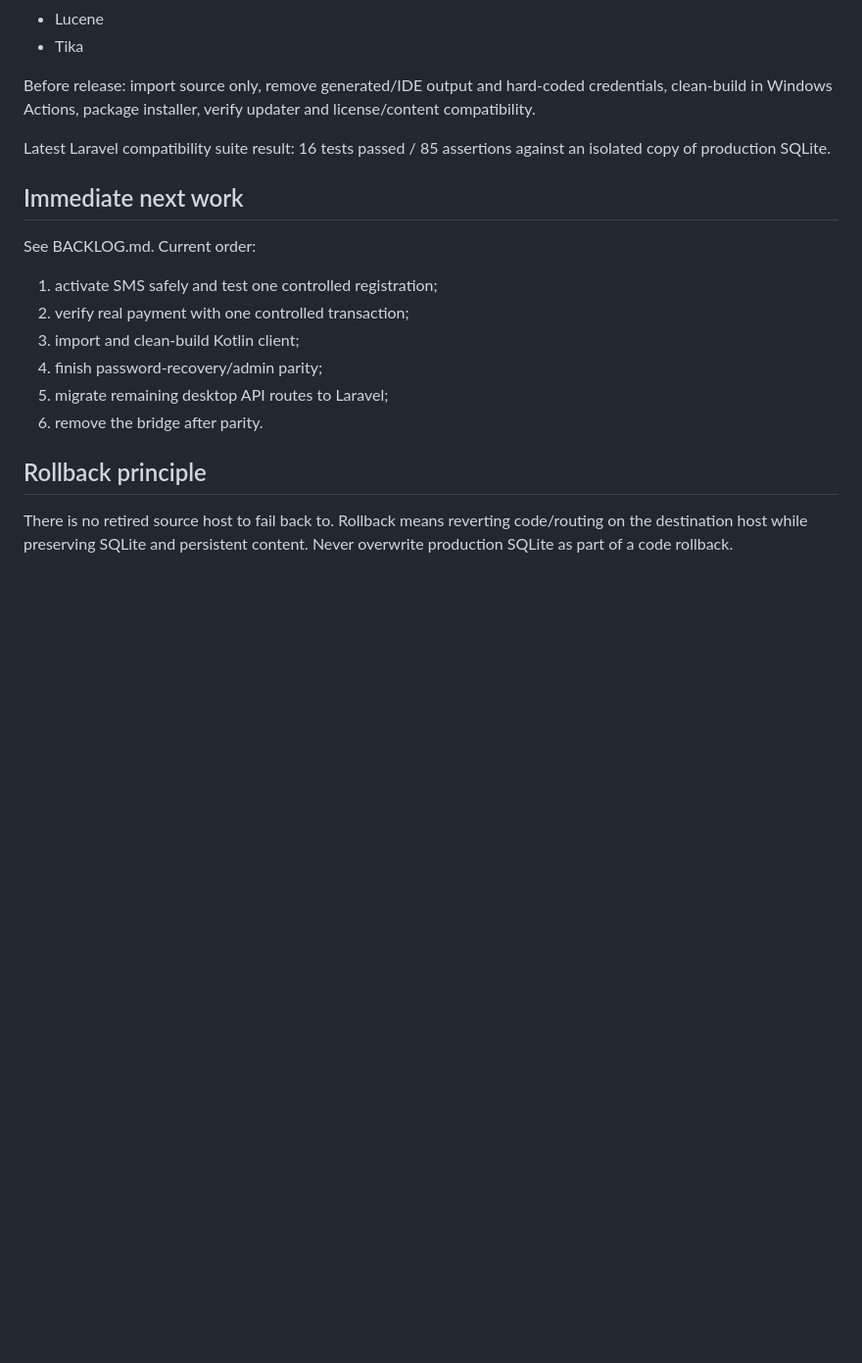
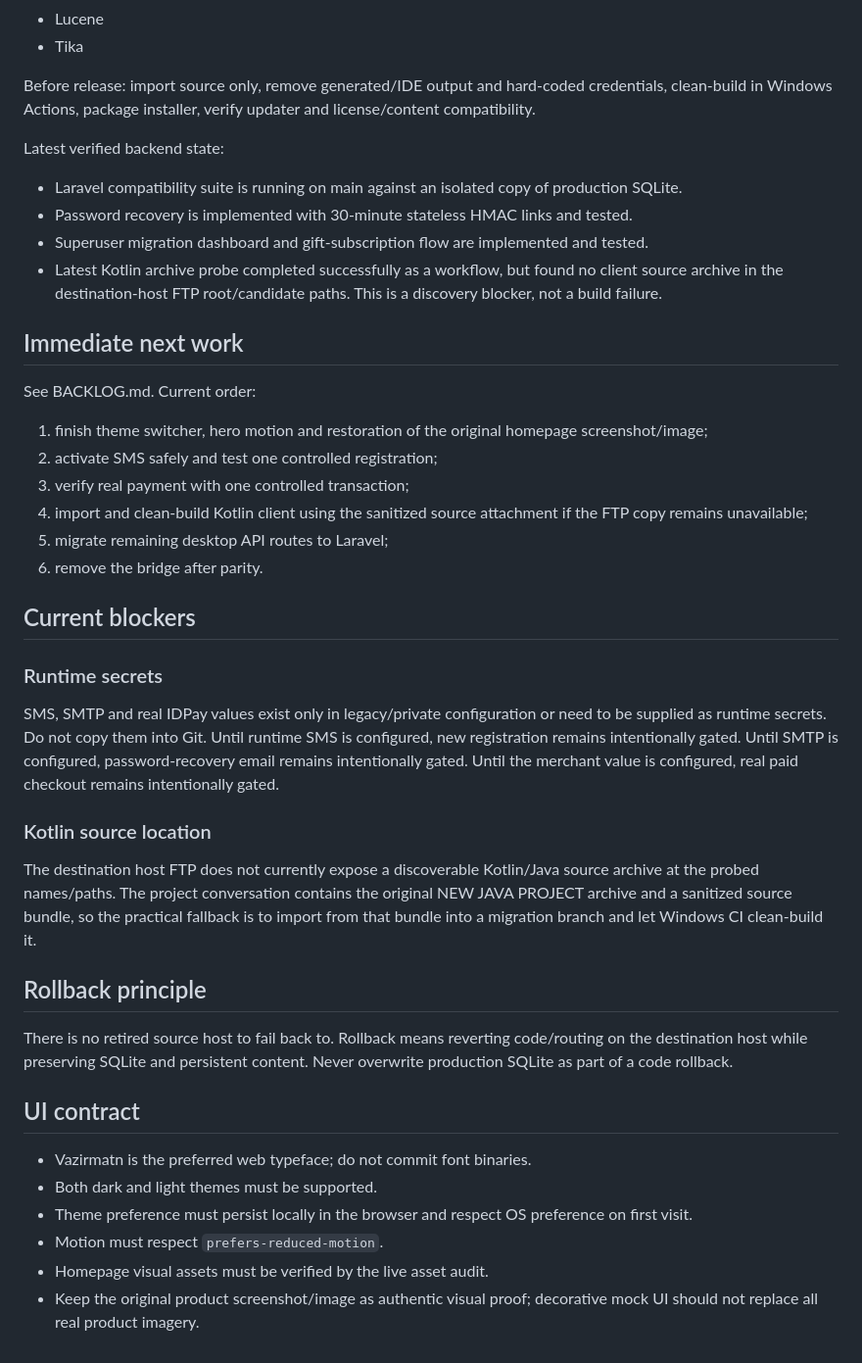
Before and after one commit to motealle/matnyaab, a Markdown page: docs/HANDOFF.md, the part around the change. Shown at 98% size. Drawn GitHub-style; blank space fills up the shorter version.

Commit message:
docs: refresh handoff with current blockers and UI contract

```diff
--- a/docs/HANDOFF.md
+++ b/docs/HANDOFF.md
@@ -127,19 +127,41 @@ Do not remove the bridge until the Windows client and Laravel API contracts are
 
 Before release: import source only, remove generated/IDE output and hard-coded credentials, clean-build in Windows Actions, package installer, verify updater and license/content compatibility.
 
-Latest Laravel compatibility suite result: 16 tests passed / 85 assertions against an isolated copy of production SQLite.
+Latest verified backend state:
+- Laravel compatibility suite is running on main against an isolated copy of production SQLite.
+- Password recovery is implemented with 30-minute stateless HMAC links and tested.
+- Superuser migration dashboard and gift-subscription flow are implemented and tested.
+- Latest Kotlin archive probe completed successfully as a workflow, but found no client source archive in the destination-host FTP root/candidate paths. This is a discovery blocker, not a build failure.
 
 ## Immediate next work
 
 See BACKLOG.md. Current order:
 
-1. activate SMS safely and test one controlled registration;
-2. verify real payment with one controlled transaction;
-3. import and clean-build Kotlin client;
-4. finish password-recovery/admin parity;
+1. finish theme switcher, hero motion and restoration of the original homepage screenshot/image;
+2. activate SMS safely and test one controlled registration;
+3. verify real payment with one controlled transaction;
+4. import and clean-build Kotlin client using the sanitized source attachment if the FTP copy remains unavailable;
 5. migrate remaining desktop API routes to Laravel;
 6. remove the bridge after parity.
+
+## Current blockers
+
+### Runtime secrets
+SMS, SMTP and real IDPay values exist only in legacy/private configuration or need to be supplied as runtime secrets. Do not copy them into Git. Until runtime SMS is configured, new registration remains intentionally gated. Until SMTP is configured, password-recovery email remains intentionally gated. Until the merchant value is configured, real paid checkout remains intentionally gated.
+
+### Kotlin source location
+The destination host FTP does not currently expose a discoverable Kotlin/Java source archive at the probed names/paths. The project conversation contains the original NEW JAVA PROJECT archive and a sanitized source bundle, so the practical fallback is to import from that bundle into a migration branch and let Windows CI clean-build it.
 
 ## Rollback principle
 
 There is no retired source host to fail back to. Rollback means reverting code/routing on the destination host while preserving SQLite and persistent content. Never overwrite production SQLite as part of a code rollback.
+
+
+## UI contract
+
+- Vazirmatn is the preferred web typeface; do not commit font binaries.
+- Both dark and light themes must be supported.
+- Theme preference must persist locally in the browser and respect OS preference on first visit.
+- Motion must respect `prefers-reduced-motion`.
+- Homepage visual assets must be verified by the live asset audit.
+- Keep the original product screenshot/image as authentic visual proof; decorative mock UI should not replace all real product imagery.
```
